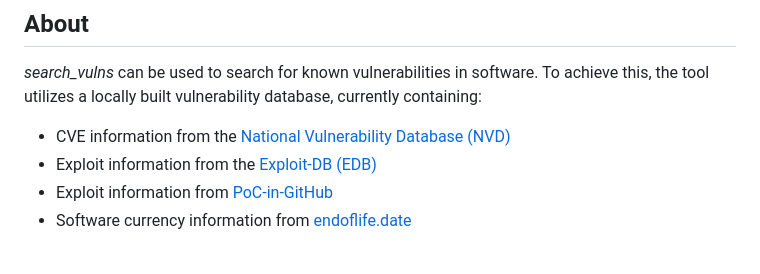
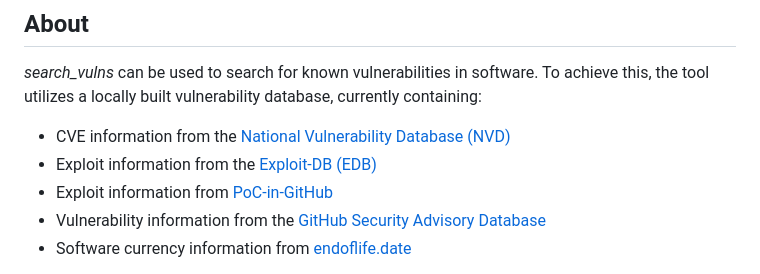
Before and after one commit to ra1nb0rn/search_vulns, a Markdown page: README.md, the part around the change. Drawn GitHub-style.

Commit message:
Add info about GHSA to README

```diff
--- a/README.md
+++ b/README.md
@@ -7,6 +7,7 @@ Search for known vulnerabilities in software using software titles or a CPE 2.3
 * CVE information from the [National Vulnerability Database (NVD)](https://nvd.nist.gov/)
 * Exploit information from the [Exploit-DB (EDB)](https://www.exploit-db.com/)
 * Exploit information from [PoC-in-GitHub](https://github.com/nomi-sec/PoC-in-GitHub)
+* Vulnerability information from the [GitHub Security Advisory Database](https://github.com/github/advisory-database)
 * Software currency information from [endoflife.date](https://github.com/endoflife-date/endoflife.date)
 
 Using the *search_vulns* tool, this local information can be queried, either by providing software titles like 'Apache 2.4.39' or by providing a CPE 2.3 string like ``cpe:2.3:a:sudo_project:sudo:1.8.2:*:*:*:*:*:*:*``.
```
